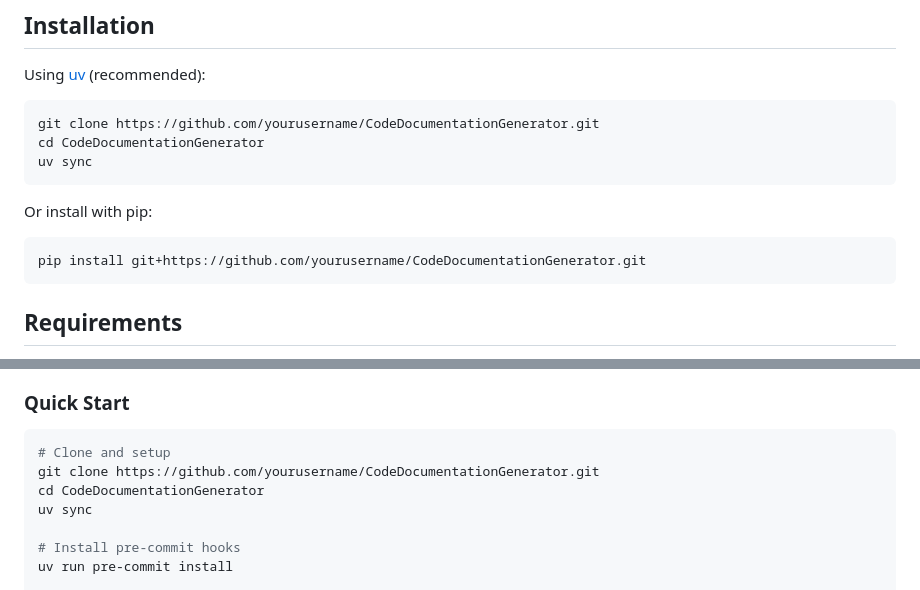
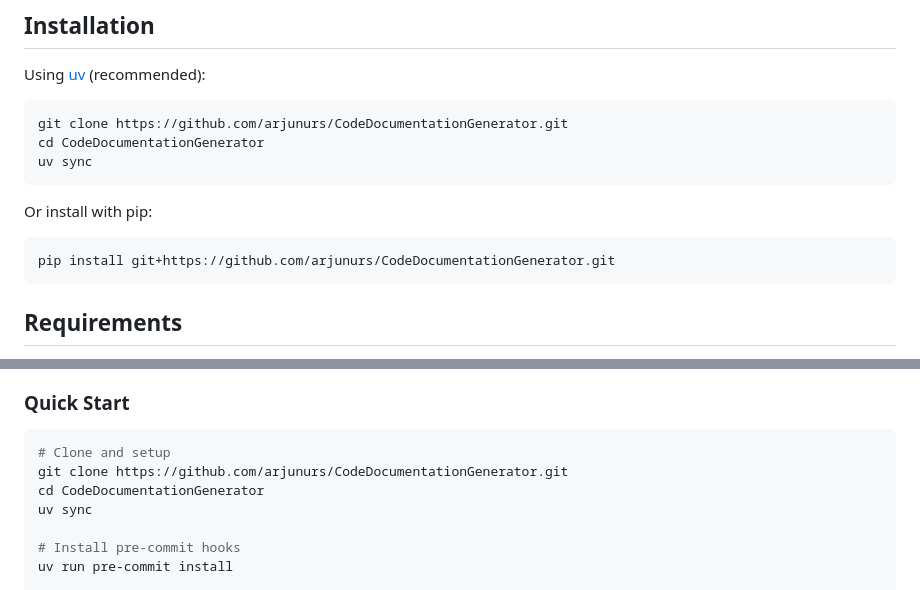
Before and after one commit to arjunurs/codeatlas, a Markdown page: README.md, 2 parts joined by grey strips. Drawn GitHub-style.

Commit message:
Update GitHub URLs from placeholder to actual repo (arjunurs)

````diff
--- a/README.md
+++ b/README.md
@@ -23,7 +23,7 @@ A powerful tool for automatically generating comprehensive documentation for Pyt
 Using [uv](https://docs.astral.sh/uv/) (recommended):
 
 ```bash
-git clone https://github.com/yourusername/CodeDocumentationGenerator.git
+git clone https://github.com/arjunurs/CodeDocumentationGenerator.git
 cd CodeDocumentationGenerator
 uv sync
 ```
@@ -31,7 +31,7 @@ uv sync
 Or install with pip:
 
 ```bash
-pip install git+https://github.com/yourusername/CodeDocumentationGenerator.git
+pip install git+https://github.com/arjunurs/CodeDocumentationGenerator.git
 ```
 
 ## Requirements
@@ -232,7 +232,7 @@ The generated documentation includes:
 
 ```bash
 # Clone and setup
-git clone https://github.com/yourusername/CodeDocumentationGenerator.git
+git clone https://github.com/arjunurs/CodeDocumentationGenerator.git
 cd CodeDocumentationGenerator
 uv sync
 
````
